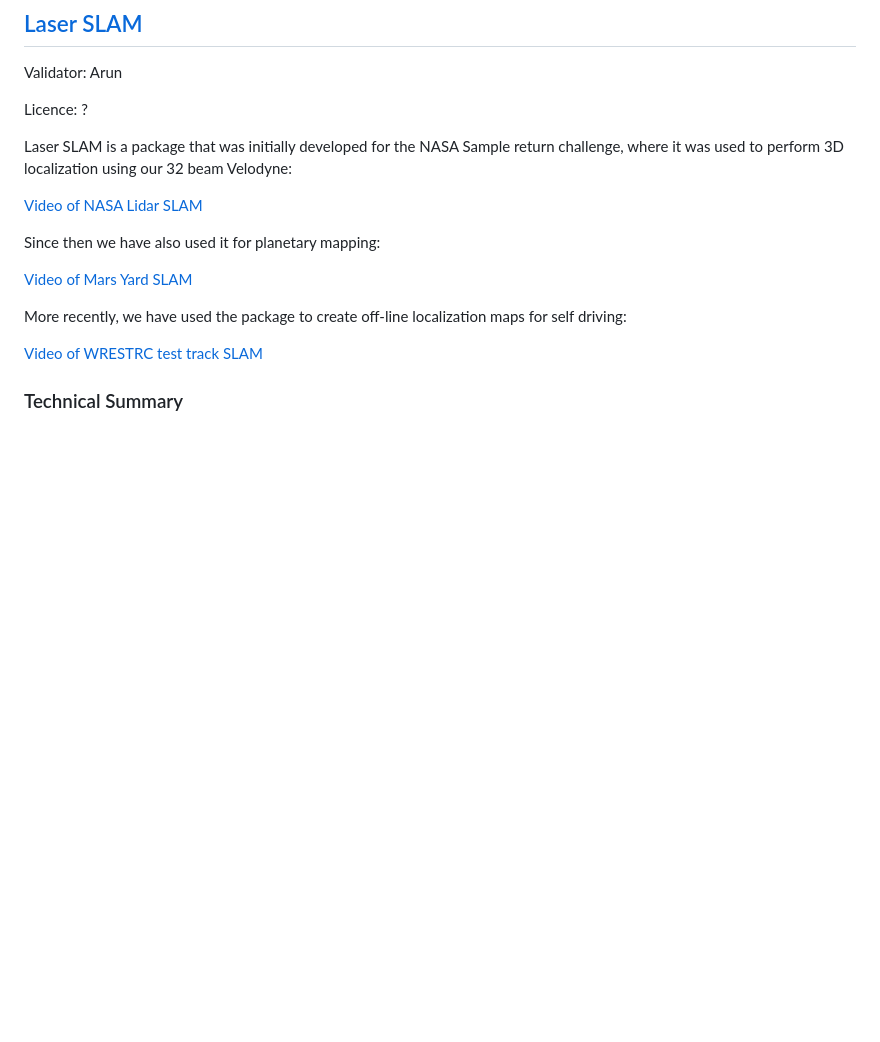
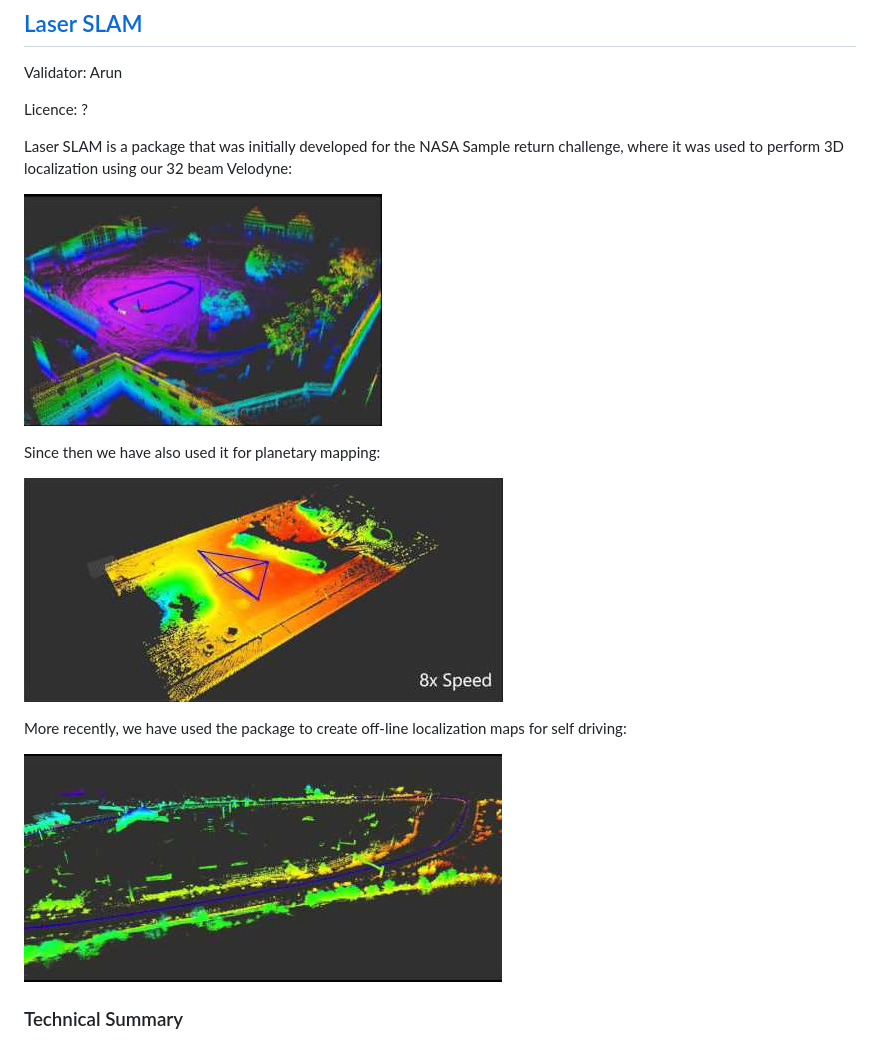
Before and after one commit to wavelab/libwave, a Markdown page: docs/ref/open_source_evaluation.md, the part around the change. Rendered like a GitHub page; pictures changed too: docs/ref/images/MarsYard_map.jpg (added), docs/ref/images/NASA_map.jpg (added), docs/ref/images/WRESTRC_map.jpg (added); blank space fills up the shorter version.

Commit message:
Updated images in laserslam section to be local, testing out ditto usage, which is a lot of work.

```diff
--- a/docs/ref/open_source_evaluation.md
+++ b/docs/ref/open_source_evaluation.md
@@ -178,15 +178,15 @@ Licence: ?
 
 Laser SLAM is a package that was initially developed for the NASA Sample return challenge, where it was used to perform 3D localization using our 32 beam Velodyne:
 
-[Video of NASA Lidar SLAM](https://www.youtube.com/watch?v=PUmX5g_AHIs)
+[![Video of NASA Lidar SLAM](images/NASA_map.jpg)](https://www.youtube.com/watch?v=PUmX5g_AHIs)
 
 Since then we have also used it for planetary mapping:
 
-[Video of Mars Yard SLAM](https://www.youtube.com/watch?v=LVV88RZq0YQ)
+[![Video of Mars Yard SLAM](images/MarsYard_map.jpg)](https://www.youtube.com/watch?v=LVV88RZq0YQ)
 
 More recently, we have used the package to create off-line localization maps for self driving:
 
-[Video of WRESTRC test track SLAM](https://www.youtube.com/watch?v=1-e2eD8y4E8)
+[![Video of WRESTRC test track SLAM](images/WRESTRC_map.jpg)](https://www.youtube.com/watch?v=1-e2eD8y4E8)
 
 ### Technical Summary
 The Laser SLAM code is split into two processes: A scan server which loads laser scans from a source (bag file, csv, etc), and feeds them to the second part, the mapper, which performs scan registration and graph optimization to construct the map.  The scan server is fairly simple, thus our focus will be on the operation of the mapper.  Note that the package does not yet perform motion compensation as part of the optimization pipeline at this time, so motion compensation must be performed prior to sending the scans to the mapper.
```
